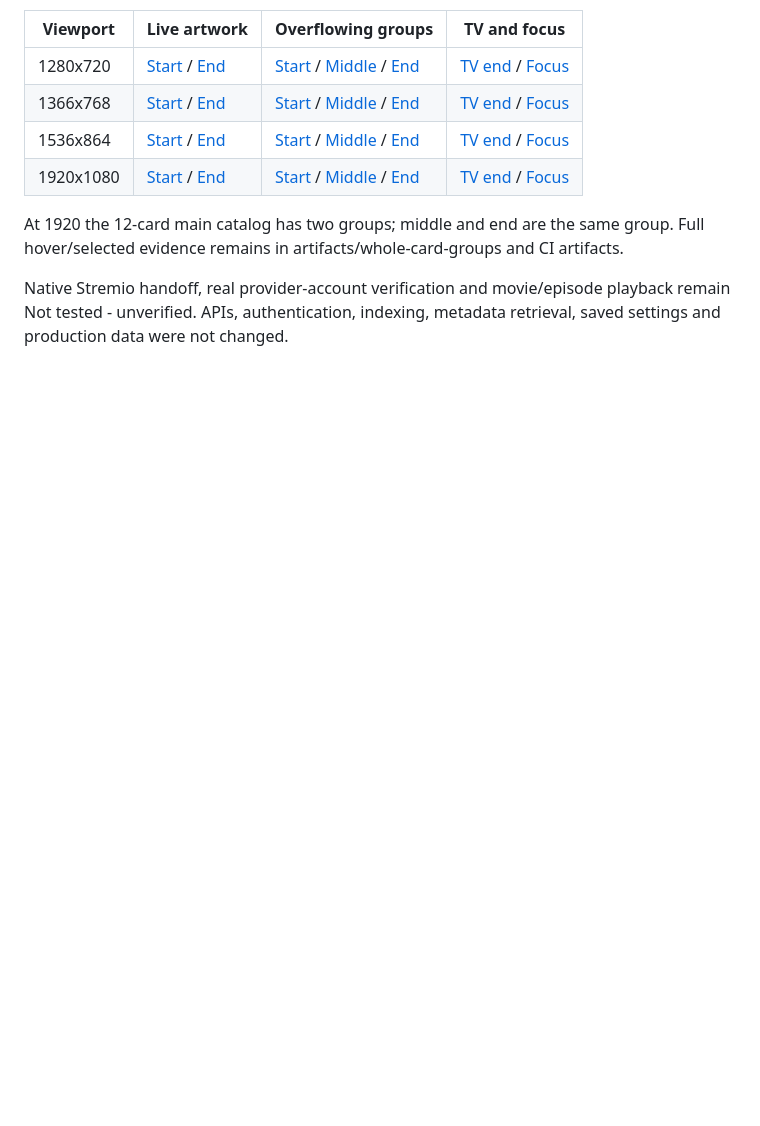
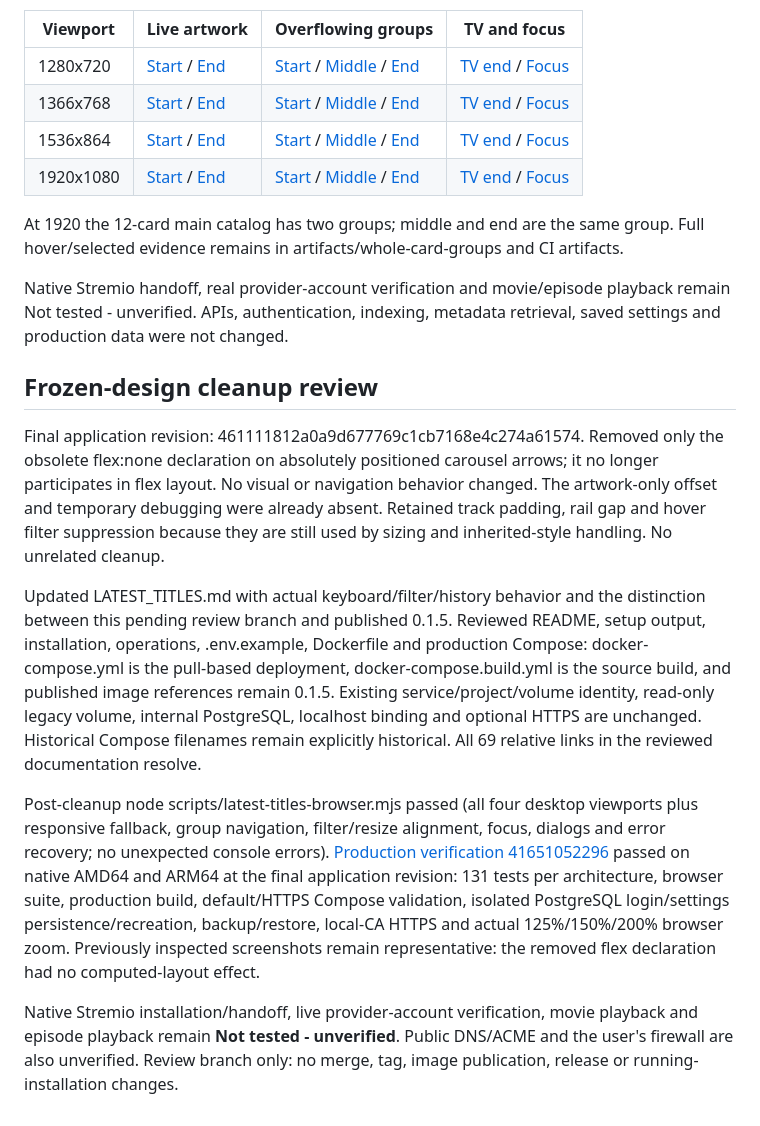
Before and after one commit to jtechbyte/lantern, a Markdown page: docs/CAROUSEL_GUTTER_ARROWS_REVIEW.md, the part around the change. GitHub-like rendering; blank space fills up the shorter version.

Commit message:
Record frozen-design cleanup and final production verification

```diff
--- a/docs/CAROUSEL_GUTTER_ARROWS_REVIEW.md
+++ b/docs/CAROUSEL_GUTTER_ARROWS_REVIEW.md
@@ -32,3 +32,13 @@ Visually inspected at 100% viewport size. Live captures use isolated database re
 At 1920 the 12-card main catalog has two groups; middle and end are the same group. Full hover/selected evidence remains in artifacts/whole-card-groups and CI artifacts.
 
 Native Stremio handoff, real provider-account verification and movie/episode playback remain Not tested - unverified. APIs, authentication, indexing, metadata retrieval, saved settings and production data were not changed.
+
+## Frozen-design cleanup review
+
+Final application revision: 461111812a0a9d677769c1cb7168e4c274a61574. Removed only the obsolete flex:none declaration on absolutely positioned carousel arrows; it no longer participates in flex layout. No visual or navigation behavior changed. The artwork-only offset and temporary debugging were already absent. Retained track padding, rail gap and hover filter suppression because they are still used by sizing and inherited-style handling. No unrelated cleanup.
+
+Updated LATEST_TITLES.md with actual keyboard/filter/history behavior and the distinction between this pending review branch and published 0.1.5. Reviewed README, setup output, installation, operations, .env.example, Dockerfile and production Compose: docker-compose.yml is the pull-based deployment, docker-compose.build.yml is the source build, and published image references remain 0.1.5. Existing service/project/volume identity, read-only legacy volume, internal PostgreSQL, localhost binding and optional HTTPS are unchanged. Historical Compose filenames remain explicitly historical. All 69 relative links in the reviewed documentation resolve.
+
+Post-cleanup node scripts/latest-titles-browser.mjs passed (all four desktop viewports plus responsive fallback, group navigation, filter/resize alignment, focus, dialogs and error recovery; no unexpected console errors). [Production verification 41651052296](https://github.com/jtechbyte/lantern/actions/runs/41651052296) passed on native AMD64 and ARM64 at the final application revision: 131 tests per architecture, browser suite, production build, default/HTTPS Compose validation, isolated PostgreSQL login/settings persistence/recreation, backup/restore, local-CA HTTPS and actual 125%/150%/200% browser zoom. Previously inspected screenshots remain representative: the removed flex declaration had no computed-layout effect.
+
+Native Stremio installation/handoff, live provider-account verification, movie playback and episode playback remain **Not tested - unverified**. Public DNS/ACME and the user's firewall are also unverified. Review branch only: no merge, tag, image publication, release or running-installation changes.
```
